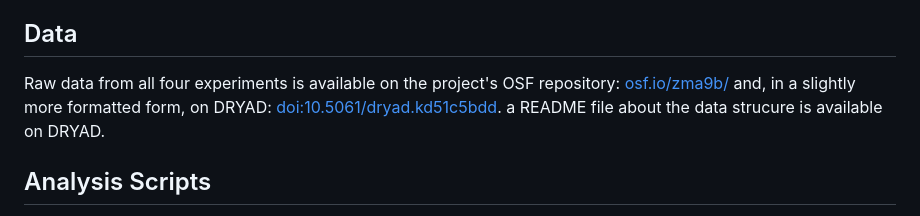
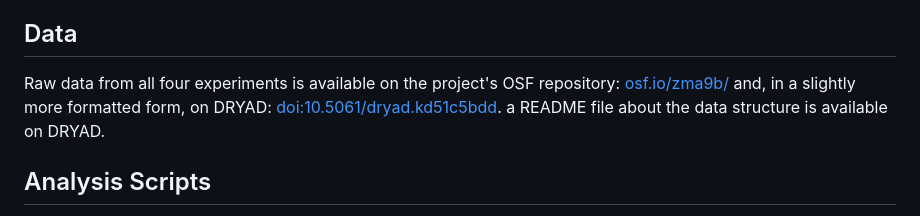
Before and after one commit to self-model/pretendingNotToKnow, a Markdown page: README.md, the part around the change. Drawn GitHub-style.

```diff
--- a/README.md
+++ b/README.md
@@ -10,7 +10,7 @@ A series of experiments looking at people's ability to pretend they don't know s
 
 ## Data
 
-Raw data from all four experiments is available on the project's OSF repository: [osf.io/zma9b/](https://osf.io/zma9b/files/osfstorage/) and, in a slightly more formatted form, on DRYAD: [doi:10.5061/dryad.kd51c5bdd](https://datadryad.org/stash/dataset/doi:10.5061/dryad.kd51c5bdd). a README file about the data strucure is available on DRYAD.
+Raw data from all four experiments is available on the project's OSF repository: [osf.io/zma9b/](https://osf.io/zma9b/files/osfstorage/) and, in a slightly more formatted form, on DRYAD: [doi:10.5061/dryad.kd51c5bdd](https://datadryad.org/stash/dataset/doi:10.5061/dryad.kd51c5bdd). a README file about the data structure is available on DRYAD.
 
 ## Analysis Scripts
 
```
